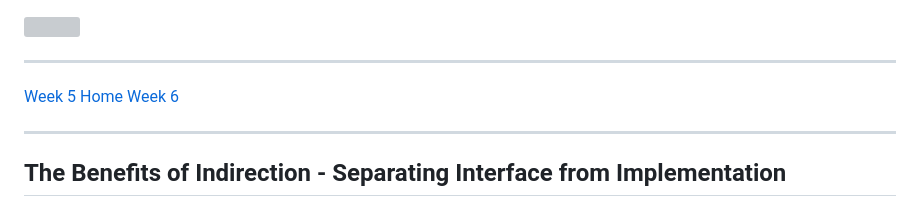
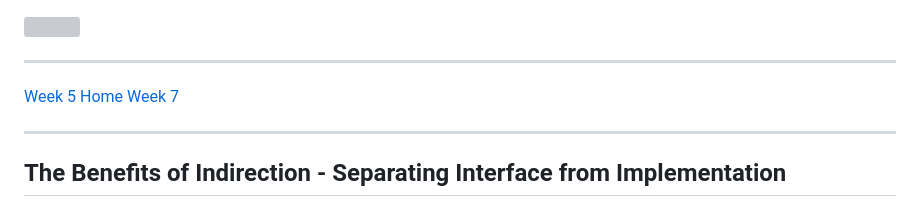
Before and after one commit to GittyBits/javaiitmbs.github.io, a Markdown page: week-6/summary.md, the part around the change. Drawn GitHub-style; grey boxes are pictures that could not be loaded.

```diff
--- a/week-6/summary.md
+++ b/week-6/summary.md
@@ -10,7 +10,7 @@ img {
 <span style="display:flex; justify-content: space-between;">
     <a href="https://javaiitmbs.github.io/week-5/summary.html">Week 5</a>
     <a href="https://javaiitmbs.github.io/index.html">Home</a>
-    <a href="https://javaiitmbs.github.io/week-7/summary.html">Week 6</a>
+    <a href="https://javaiitmbs.github.io/week-7/summary.html">Week 7</a>
 </span>
 <hr>
 
```
